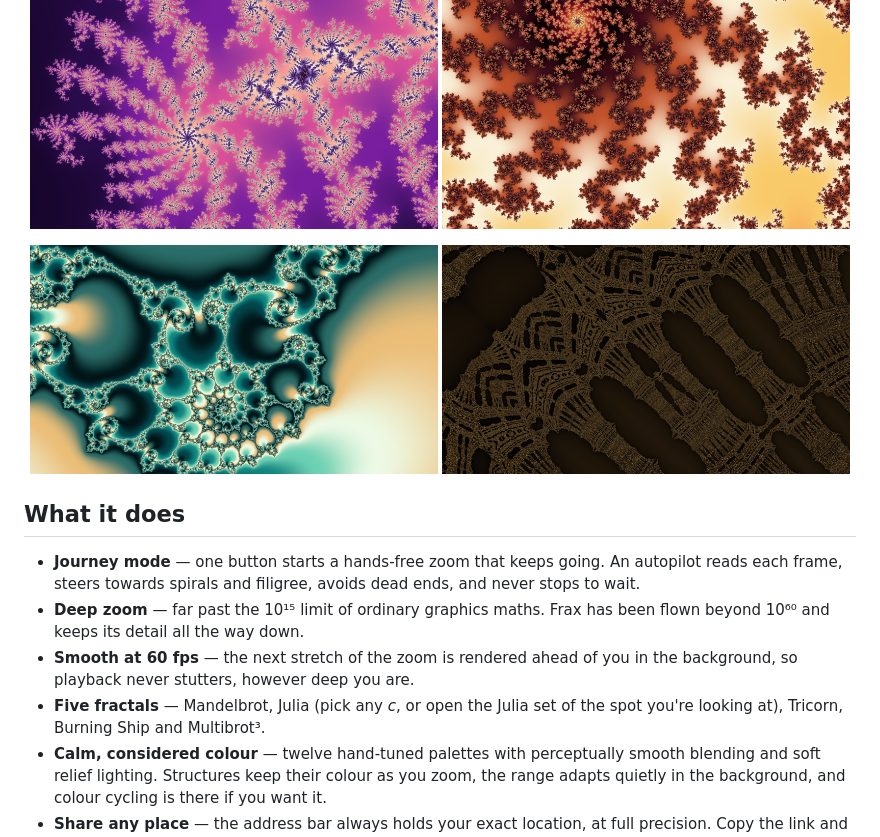
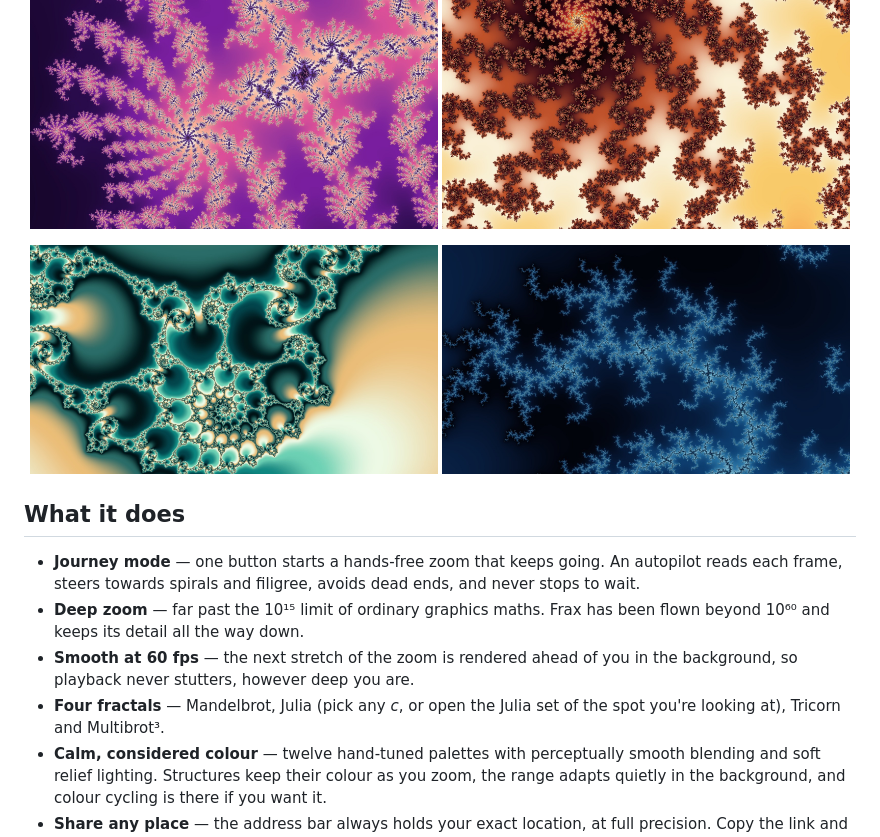
Before and after one commit to swiftredvox/frax, a Markdown page: README.md, the part around one of its changes. Rendered like a GitHub page; pictures changed too: docs/gallery-4.jpg.

```diff
--- a/README.md
+++ b/README.md
@@ -18,7 +18,7 @@
 - **Journey mode** — one button starts a hands-free zoom that keeps going. An autopilot reads each frame, steers towards spirals and filigree, avoids dead ends, and never stops to wait.
 - **Deep zoom** — far past the 10¹⁵ limit of ordinary graphics maths. Frax has been flown beyond 10⁶⁰ and keeps its detail all the way down.
 - **Smooth at 60 fps** — the next stretch of the zoom is rendered ahead of you in the background, so playback never stutters, however deep you are.
-- **Five fractals** — Mandelbrot, Julia (pick any *c*, or open the Julia set of the spot you're looking at), Tricorn, Burning Ship and Multibrot³.
+- **Four fractals** — Mandelbrot, Julia (pick any *c*, or open the Julia set of the spot you're looking at), Tricorn and Multibrot³.
 - **Calm, considered colour** — twelve hand-tuned palettes with perceptually smooth blending and soft relief lighting. Structures keep their colour as you zoom, the range adapts quietly in the background, and colour cycling is there if you want it.
 - **Share any place** — the address bar always holds your exact location, at full precision. Copy the link and anyone can open the same view.
 - **Save it** — high-quality PNG snapshots, and video recording in browsers that support it (Chrome, Edge and Safari).
```
Also changed, not shown: other parts of README.md (+1 -1 lines), public/og.jpg, 8 other files.
